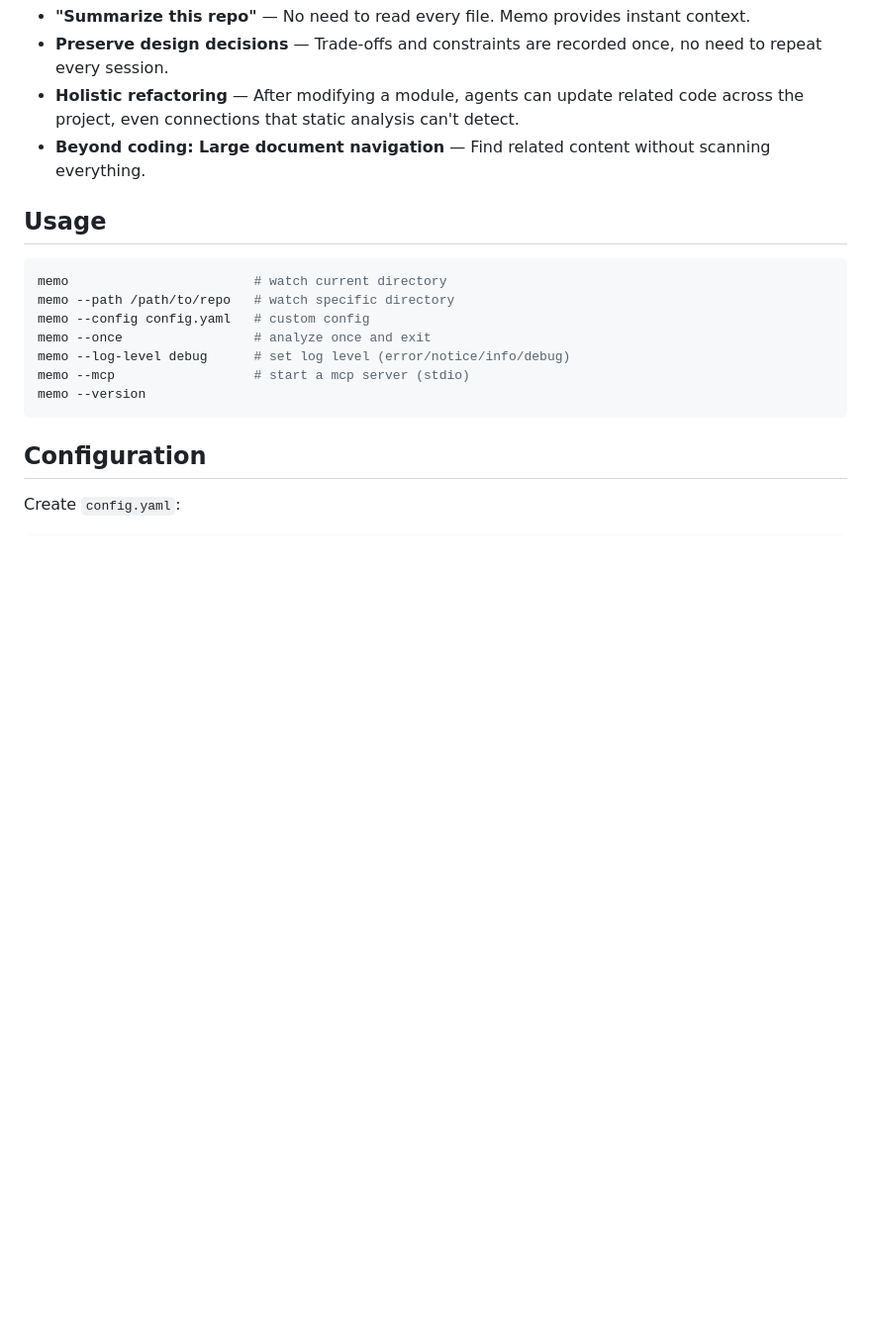
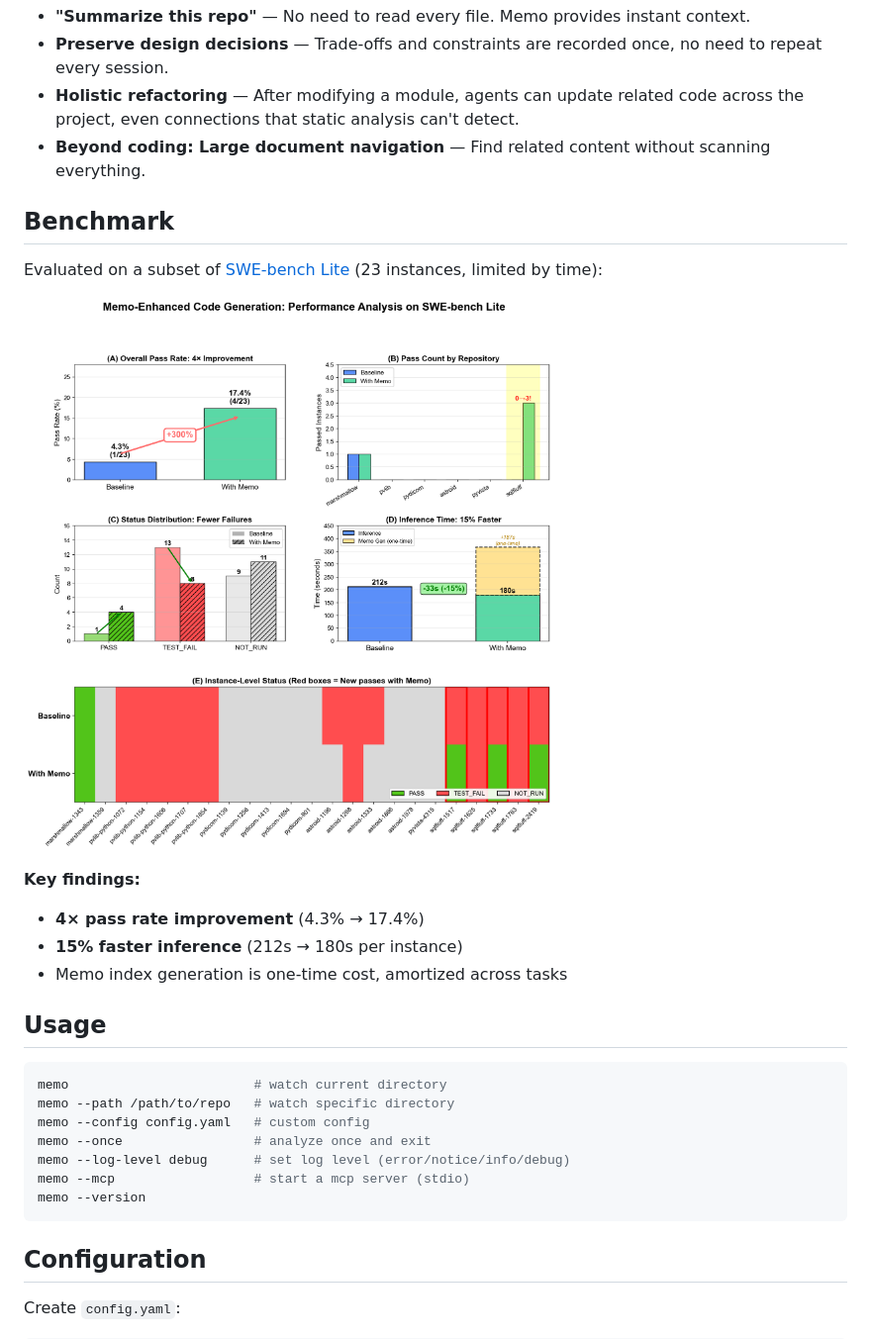
Before and after one commit to YoungY620/memo, a Markdown page: README.md, the part around the change. Shown at 99% size. Rendered like a GitHub page; pictures changed too: performance_analysis_final.png (added); blank space fills up the shorter version.

Commit message:
docs: add SWE-bench benchmark results
- 4x pass rate improvement (4.3% → 17.4%)
- 15% faster inference time
- Tested on 23-instance subset of SWE-bench Lite

```diff
--- a/README.md
+++ b/README.md
@@ -20,6 +20,17 @@ Inspired by traditional code indexing, Memo maintains a semantic index specifica
 - **Preserve design decisions** — Trade-offs and constraints are recorded once, no need to repeat every session.
 - **Holistic refactoring** — After modifying a module, agents can update related code across the project, even connections that static analysis can't detect.
 - **Beyond coding: Large document navigation** — Find related content without scanning everything.
+
+## Benchmark
+
+Evaluated on a subset of [SWE-bench Lite](https://www.swebench.com/) (23 instances, limited by time):
+
+![Performance Analysis](performance_analysis_final.png)
+
+**Key findings:**
+- **4× pass rate improvement** (4.3% → 17.4%)
+- **15% faster inference** (212s → 180s per instance)
+- Memo index generation is one-time cost, amortized across tasks
 
 ## Usage
 
```
